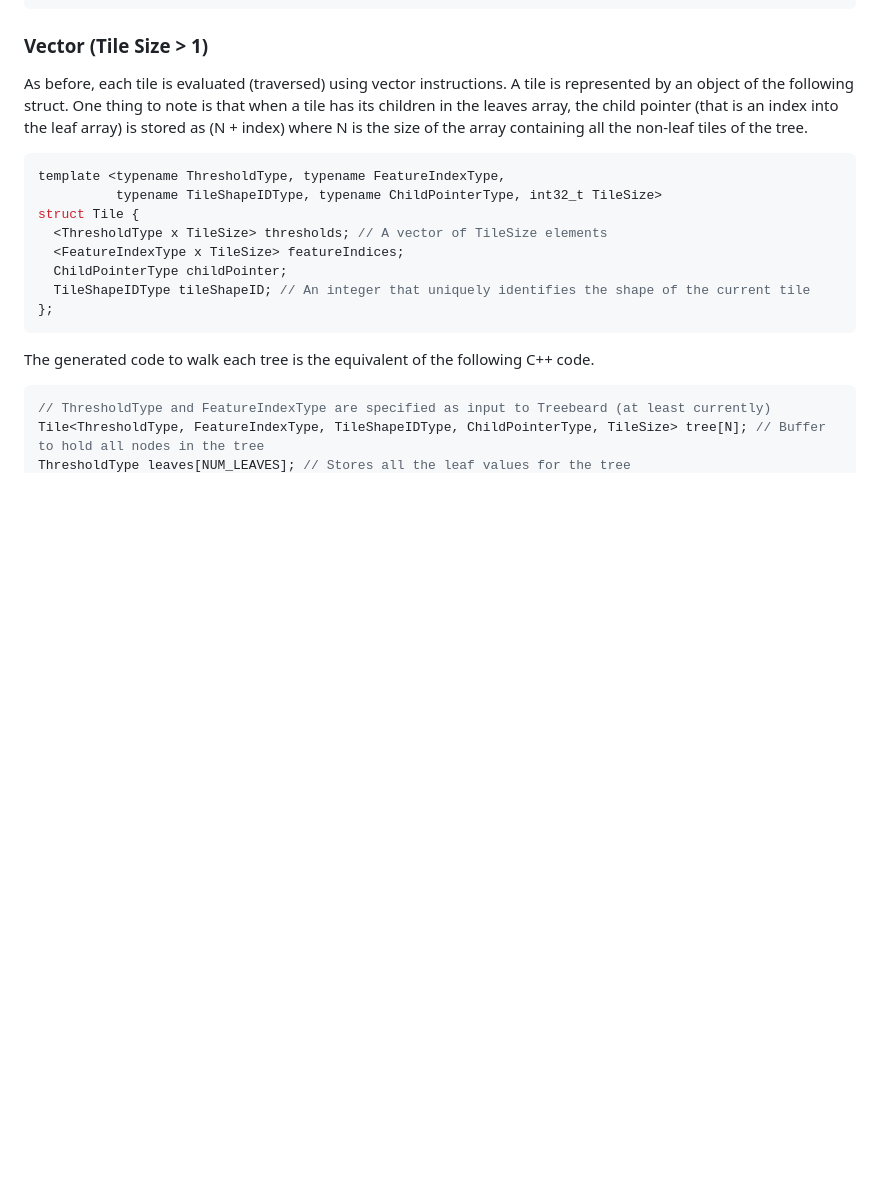
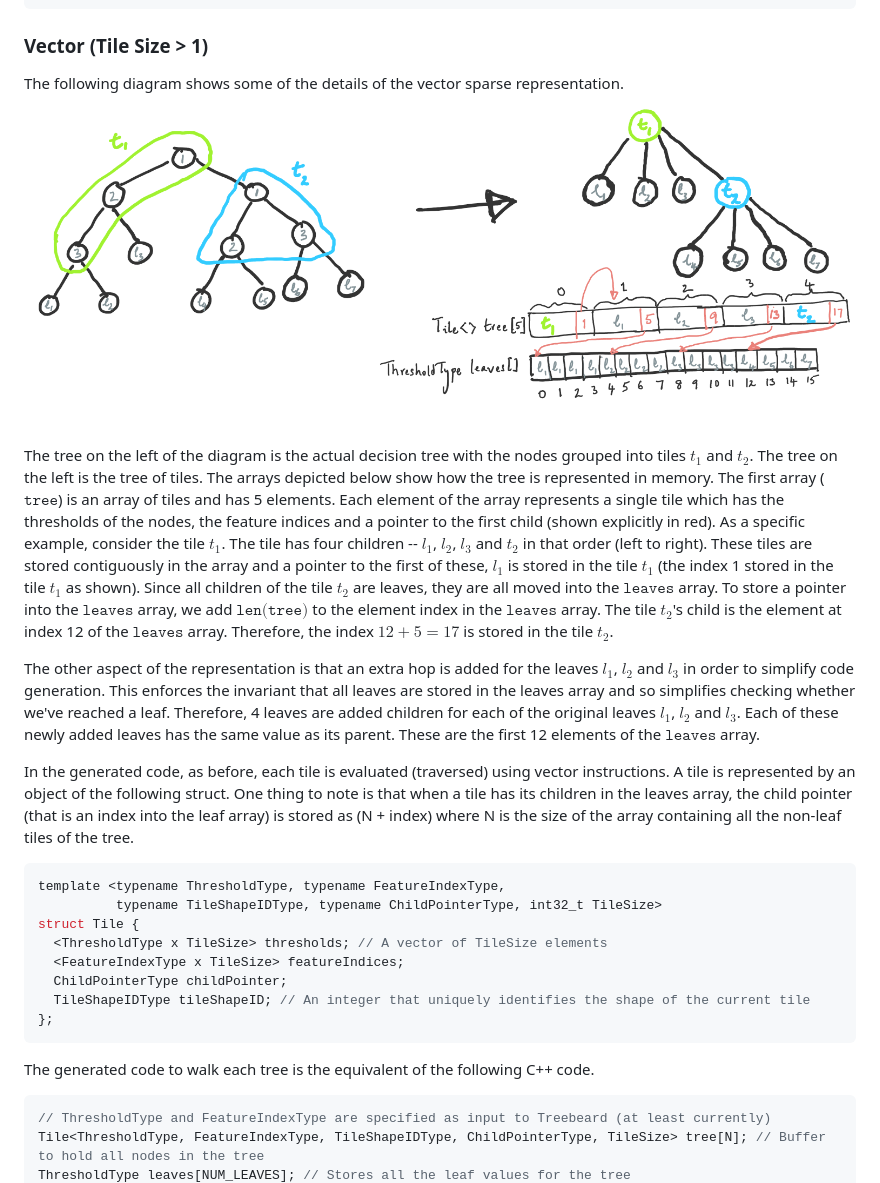
Before and after one commit to asprasad/treebeard, a Markdown page: docs/ModelRepresentations.md, the part around the change. GitHub-like rendering; pictures changed too: docs/Representations/SparseRep_TileSize3.PNG (added); blank space fills up the shorter version.

Commit message:
Add description of sparse rep

````diff
--- a/docs/ModelRepresentations.md
+++ b/docs/ModelRepresentations.md
@@ -112,7 +112,15 @@ ResultType Prediction_Function(...) {
 ```
 ### Vector (Tile Size > 1)
 
-As before, each tile is evaluated (traversed) using vector instructions. A tile is represented by an object of the following struct. One thing to note is that when a tile has its children in the leaves array, the child pointer (that is an index into the leaf array) is stored as (N + index) where N is the size of the array containing all the non-leaf tiles of the tree.
+The following diagram shows some of the details of the vector sparse representation.
+![Sparse Vector Representation](Representations/SparseRep_TileSize3.PNG "Sparse representation with a tile size of 3")
+
+The tree on the left of the diagram is the actual decision tree with the nodes grouped into tiles $t_1$ and $t_2$. The tree on the left is the tree of tiles. The arrays depicted below show how the tree is represented in memory. The first array ($\texttt{tree}$) is an array of tiles and has 5 elements. Each element of the array represents a single tile which has the thresholds of the nodes, the feature indices and a pointer to the first child (shown explicitly in red). As a specific example, consider the tile $t_1$. The tile has four children -- $l_1$, $l_2$, $l_3$ and $t_2$ in that order (left to right). These tiles are stored contiguously in the array and a pointer to the first of these, $l_1$ is stored in the tile $t_1$ (the index 1 stored in the tile $t_1$ as shown). Since all children of the tile $t_2$ are leaves, they are all moved into the $\texttt{leaves}$ array. To store a pointer into the $\texttt{leaves}$ array, we add $\texttt{len(tree)}$ to the element index in the $\texttt{leaves}$ array. The tile $t_2$'s child is the element at index 12 of the $\texttt{leaves}$ array. Therefore, the index $12 + 5 = 17$ is stored in the tile $t_2$.
+
+The other aspect of the representation is that an extra hop is added for the leaves $l_1$, $l_2$ and $l_3$ in order to simplify code generation. This enforces the invariant that all leaves are stored in the leaves array and so simplifies checking whether we've reached a leaf. Therefore, 4 leaves are added children for each of the original leaves $l_1$, $l_2$ and $l_3$. Each of these newly added leaves has the same value as its parent. These are the first 12 elements of the $\texttt{leaves}$ array.
+
+
+In the generated code, as before, each tile is evaluated (traversed) using vector instructions. A tile is represented by an object of the following struct. One thing to note is that when a tile has its children in the leaves array, the child pointer (that is an index into the leaf array) is stored as (N + index) where N is the size of the array containing all the non-leaf tiles of the tree.
 ```C++
 template <typename ThresholdType, typename FeatureIndexType,
           typename TileShapeIDType, typename ChildPointerType, int32_t TileSize>
````
